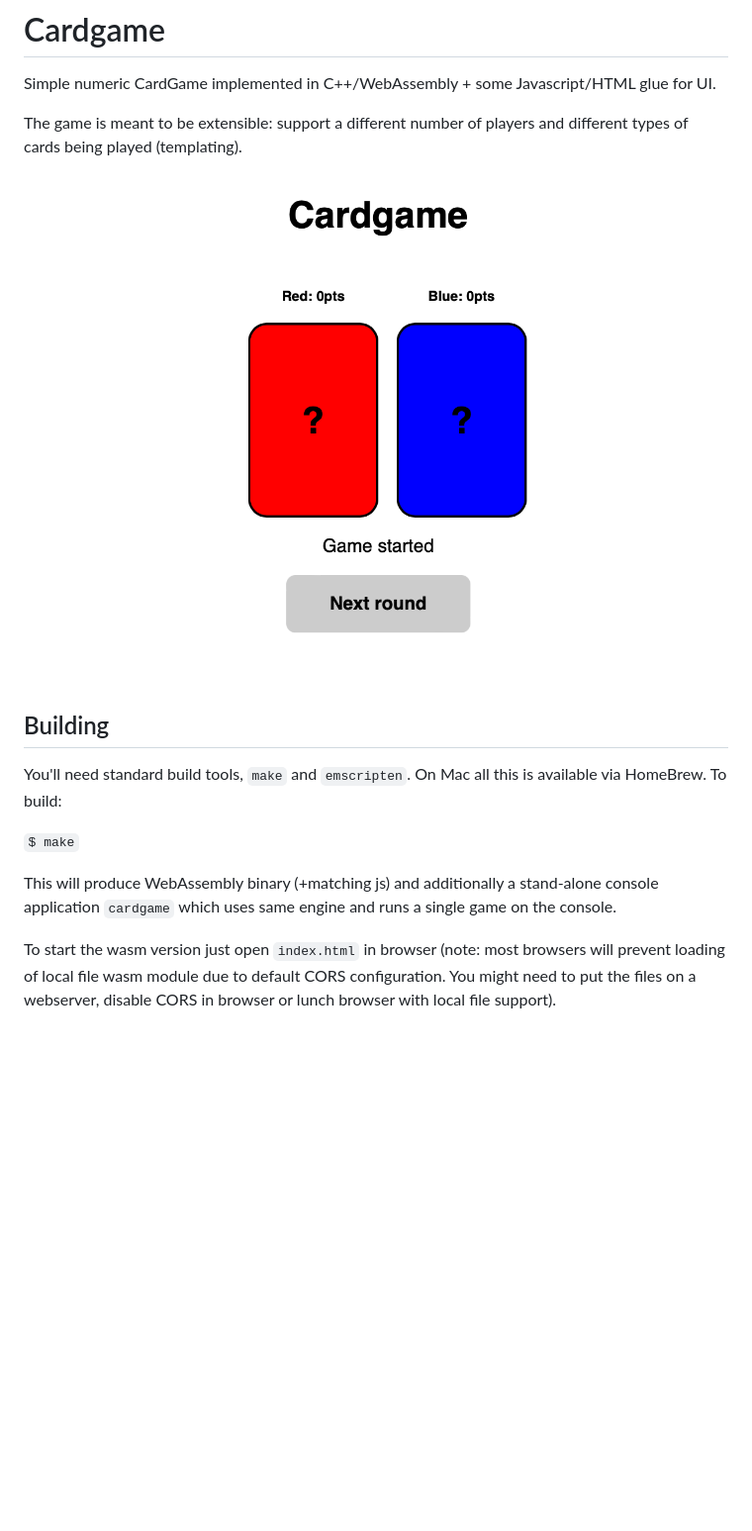
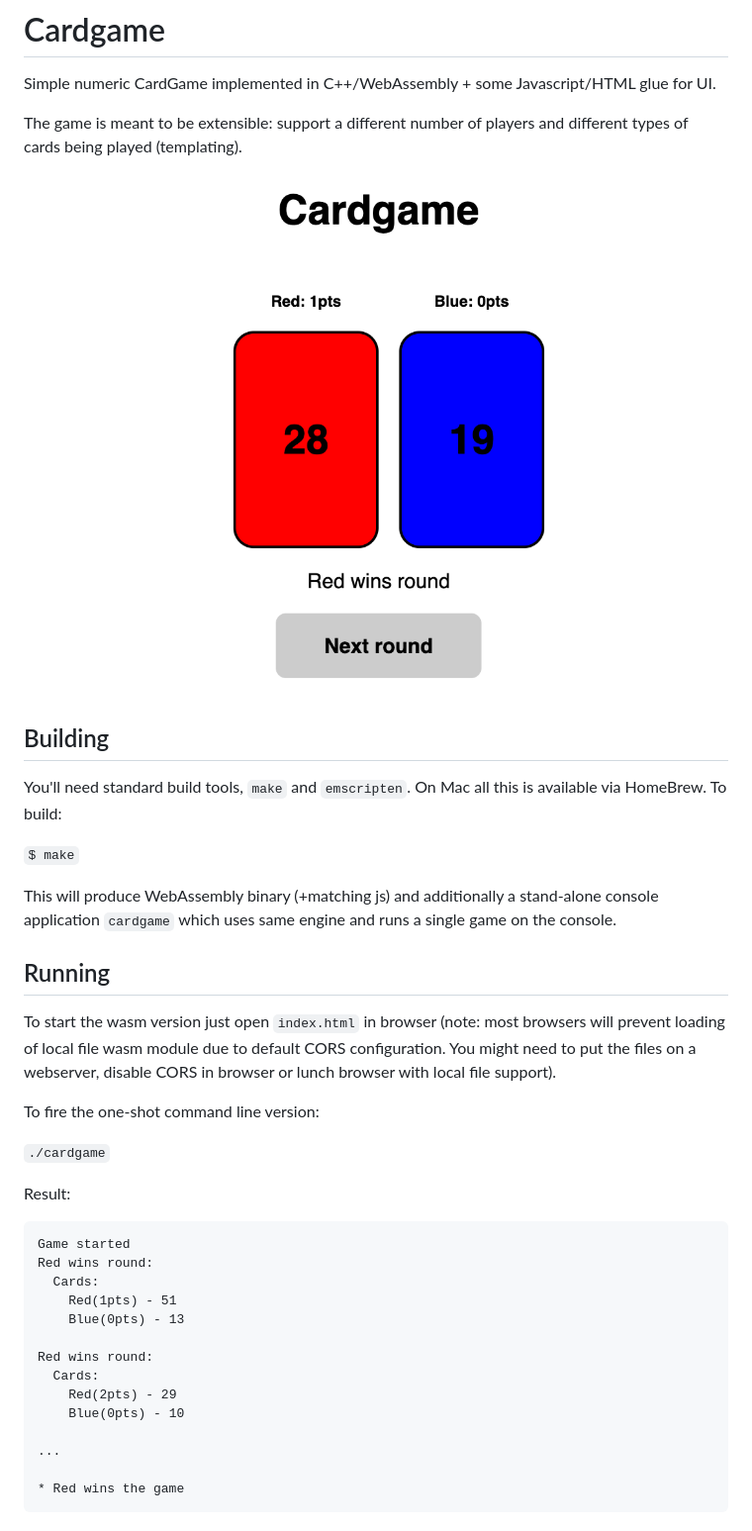
Before and after one commit to mdk/cardgame, a Markdown page: README.md, the part around the change. Shown: that part at 99% size. Drawn GitHub-style; pictures changed too: screenshot.png; blank space fills up the shorter version.

````diff
--- a/README.md
+++ b/README.md
@@ -14,4 +14,29 @@ You'll need standard build tools, `make` and `emscripten`. On Mac all this is av
 
 This will produce WebAssembly binary (+matching js) and additionally a stand-alone console application `cardgame` which uses same engine and runs a single game on the console.
 
+## Running
+
 To start the wasm version just open `index.html` in browser (note: most browsers will prevent loading of local file wasm module due to default CORS configuration. You might need to put the files on a webserver, disable CORS in browser or lunch browser with local file support).
+
+To fire the one-shot command line version:
+
+`./cardgame`
+
+Result:
+
+```
+Game started
+Red wins round:
+  Cards:
+    Red(1pts) - 51
+    Blue(0pts) - 13
+
+Red wins round:
+  Cards:
+    Red(2pts) - 29
+    Blue(0pts) - 10
+
+...
+
+* Red wins the game
+```
````
